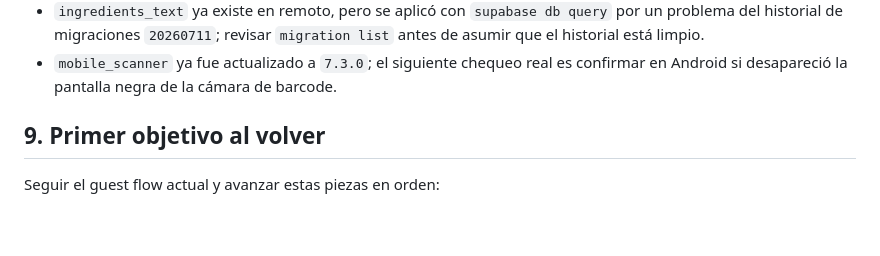
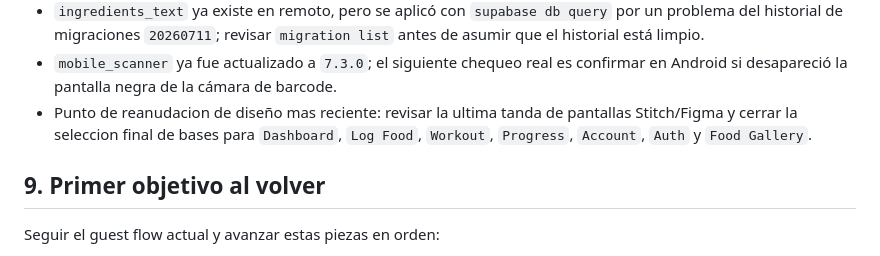
Before and after one commit to X11pro/Myfit, a Markdown page: docs/setup/cachyos_resume.md, the part around the change. Rendered like a GitHub page; blank space fills up the shorter version.

```diff
--- a/docs/setup/cachyos_resume.md
+++ b/docs/setup/cachyos_resume.md
@@ -173,6 +173,7 @@ Estado confirmado al cerrar esta sesion:
 - `meal-photo-analyze` ya fue redeployada otra vez para soportar `identifiedIngredients`, `estimatedGrams` y recálculo con correcciones del usuario.
 - `ingredients_text` ya existe en remoto, pero se aplicó con `supabase db query` por un problema del historial de migraciones `20260711`; revisar `migration list` antes de asumir que el historial está limpio.
 - `mobile_scanner` ya fue actualizado a `7.3.0`; el siguiente chequeo real es confirmar en Android si desapareció la pantalla negra de la cámara de barcode.
+- Punto de reanudacion de diseño mas reciente: revisar la ultima tanda de pantallas Stitch/Figma y cerrar la seleccion final de bases para `Dashboard`, `Log Food`, `Workout`, `Progress`, `Account`, `Auth` y `Food Gallery`.
 
 ## 9. Primer objetivo al volver
 
```
Also changed, not shown: docs/handoff/current_status.md (+20 -0 lines), prompts/codex_start_prompt.md (+1 -0 lines).
